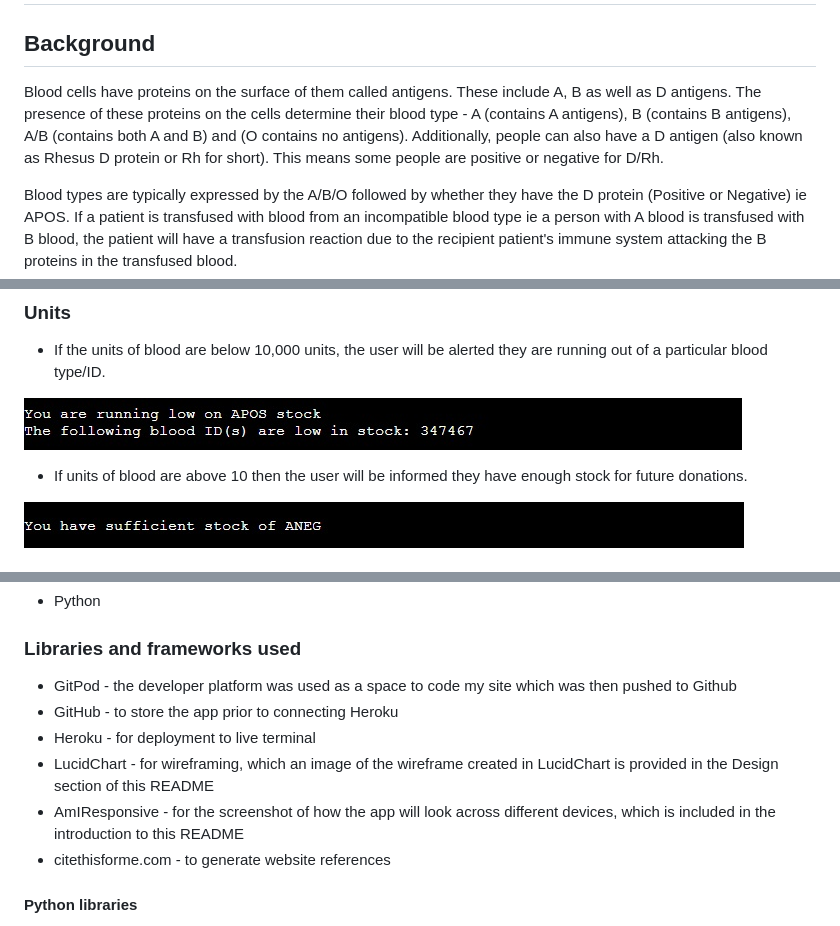
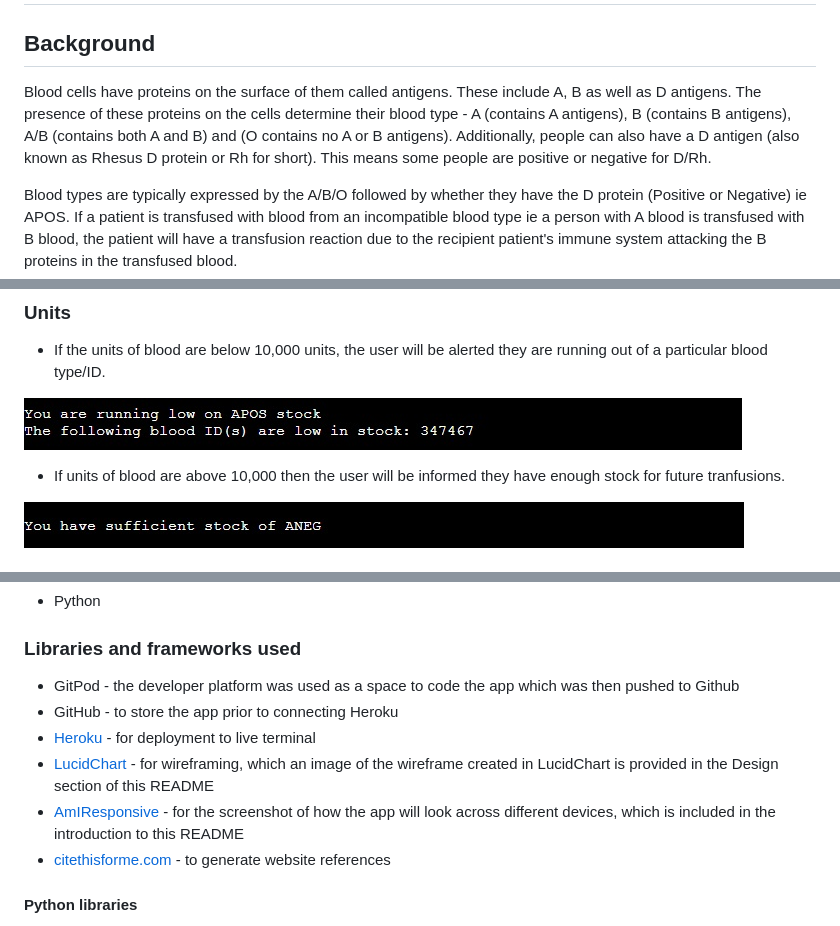
Before and after one commit to BGCG/project3, a Markdown page: README.md, 3 parts joined by grey strips. Rendered like a GitHub page.

```diff
--- a/README.md
+++ b/README.md
@@ -2,7 +2,7 @@
 
 ## Background
 
-Blood cells have proteins on the surface of them called antigens. These include A, B as well as D antigens. The presence of these proteins on the cells determine their blood type - A (contains A antigens), B (contains B antigens), A/B (contains both A and B) and (O contains no antigens). Additionally, people can also have a D antigen (also known as Rhesus D protein or Rh for short). This means some people are positive or negative for D/Rh.
+Blood cells have proteins on the surface of them called antigens. These include A, B as well as D antigens. The presence of these proteins on the cells determine their blood type - A (contains A antigens), B (contains B antigens), A/B (contains both A and B) and (O contains no A or B antigens). Additionally, people can also have a D antigen (also known as Rhesus D protein or Rh for short). This means some people are positive or negative for D/Rh.
 
 Blood types are typically expressed by the A/B/O followed by whether they have the D protein (Positive or Negative) ie APOS. If a patient is transfused with blood from an incompatible blood type ie a person with A blood is transfused with B blood, the patient will have a transfusion reaction due to the recipient patient's immune system attacking the B proteins in the transfused blood.
 
@@ -91,7 +91,7 @@ Chart created using LucidChart premium free trial
 
 ![stock_low](/assets/images/stock_low.jpg)
 
-* If units of blood are above 10 then the user will be informed they have enough stock for future donations.
+* If units of blood are above 10,000 then the user will be informed they have enough stock for future tranfusions.
 
 ![sufficient_stock](/assets/images/sufficient_stock.jpg)
 
@@ -160,12 +160,12 @@ To remove square brackets when alerting users which blood batch ID was low or ex
 
 ### Libraries and frameworks used
 
-* GitPod - the developer platform was used as a space to code my site which was then pushed to Github
+* GitPod - the developer platform was used as a space to code the app which was then pushed to Github
 * GitHub - to store the app prior to connecting Heroku
-* Heroku - for deployment to live terminal
-* LucidChart - for wireframing, which an image of the wireframe created in LucidChart is provided in the Design section of this README
-* AmIResponsive - for the screenshot of how the app will look across different devices, which is included in the introduction to this README
-* citethisforme.com - to generate website references
+* [Heroku](https://www.heroku.com) - for deployment to live terminal
+* [LucidChart](https://www.lucidchart.com/) - for wireframing, which an image of the wireframe created in LucidChart is provided in the Design section of this README
+* [AmIResponsive](https://ui.dev/amiresponsive) - for the screenshot of how the app will look across different devices, which is included in the introduction to this README
+* [citethisforme.com](citethisforme.com) - to generate website references
 
 #### Python libraries
 
```
